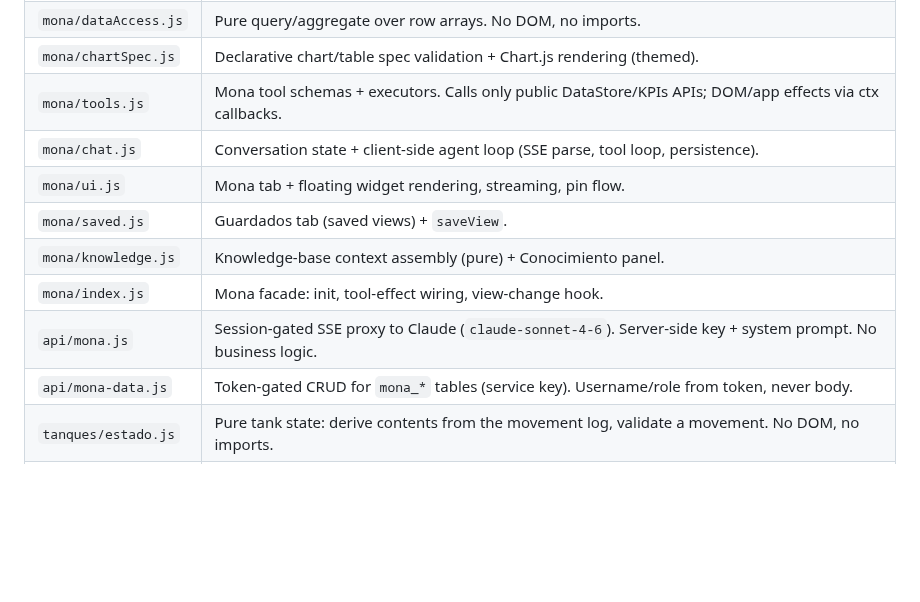
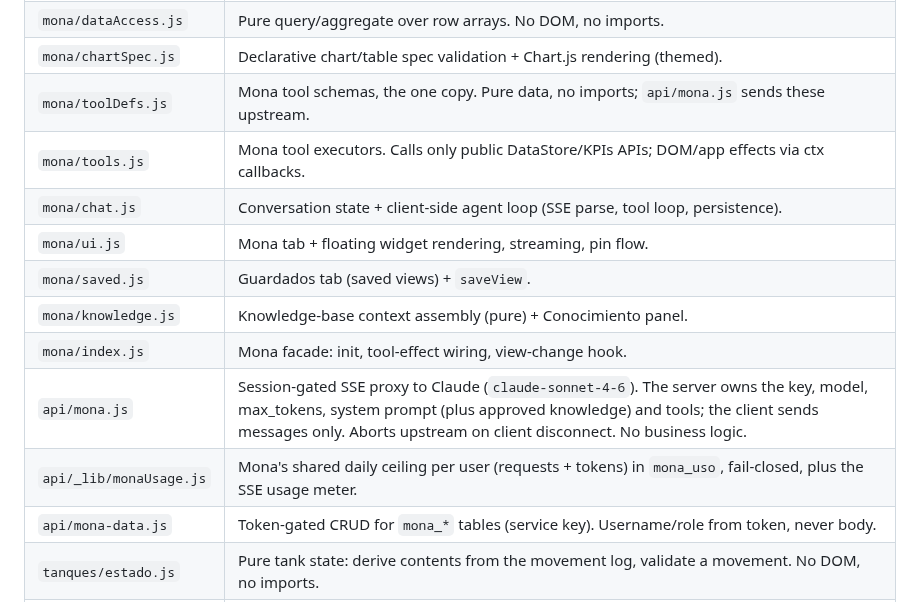
Before and after one commit to hackesmit/monte-xanic-dashboard, a Markdown page: CLAUDE.md, the part around one of its changes. GitHub-like rendering; blank space fills up the shorter version.

```diff
--- a/CLAUDE.md
+++ b/CLAUDE.md
@@ -40,13 +40,15 @@ Full documentation in [`docs/`](docs/README.md). This file is for code agent con
 | `api/ping.js` | Daily Supabase keep-alive (Vercel cron, `CRON_SECRET`-gated). One read against `applied_migrations`. Nothing else. |
 | `mona/dataAccess.js` | Pure query/aggregate over row arrays. No DOM, no imports. |
 | `mona/chartSpec.js` | Declarative chart/table spec validation + Chart.js rendering (themed). |
-| `mona/tools.js` | Mona tool schemas + executors. Calls only public DataStore/KPIs APIs; DOM/app effects via ctx callbacks. |
+| `mona/toolDefs.js` | Mona tool schemas, the one copy. Pure data, no imports; `api/mona.js` sends these upstream. |
+| `mona/tools.js` | Mona tool executors. Calls only public DataStore/KPIs APIs; DOM/app effects via ctx callbacks. |
 | `mona/chat.js` | Conversation state + client-side agent loop (SSE parse, tool loop, persistence). |
 | `mona/ui.js` | Mona tab + floating widget rendering, streaming, pin flow. |
 | `mona/saved.js` | Guardados tab (saved views) + `saveView`. |
 | `mona/knowledge.js` | Knowledge-base context assembly (pure) + Conocimiento panel. |
 | `mona/index.js` | Mona facade: init, tool-effect wiring, view-change hook. |
-| `api/mona.js` | Session-gated SSE proxy to Claude (`claude-sonnet-4-6`). Server-side key + system prompt. No business logic. |
+| `api/mona.js` | Session-gated SSE proxy to Claude (`claude-sonnet-4-6`). The server owns the key, model, max_tokens, system prompt (plus approved knowledge) and tools; the client sends messages only. Aborts upstream on client disconnect. No business logic. |
+| `api/_lib/monaUsage.js` | Mona's shared daily ceiling per user (requests + tokens) in `mona_uso`, fail-closed, plus the SSE usage meter. |
 | `api/mona-data.js` | Token-gated CRUD for `mona_*` tables (service key). Username/role from token, never body. |
 | `tanques/estado.js` | Pure tank state: derive contents from the movement log, validate a movement. No DOM, no imports. |
 | `tanques/plan.js` | Pure bodega-plan layout (where each vessel is drawn) and colour-token mapping. No DOM. |
```
Also changed, not shown: other parts of CLAUDE.md (+1 -1 lines), docs/Operations.md (+1 -1 lines), docs/Security.md (+3 -2 lines).
